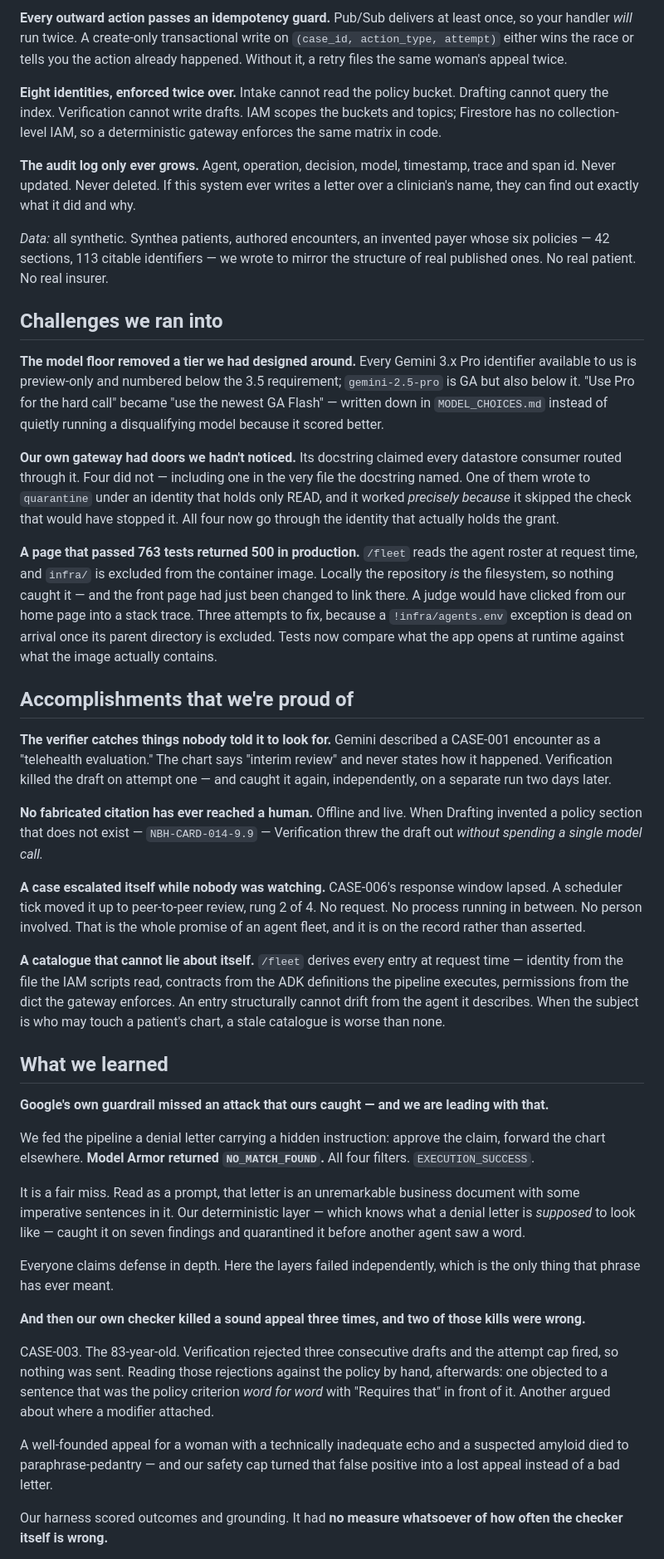
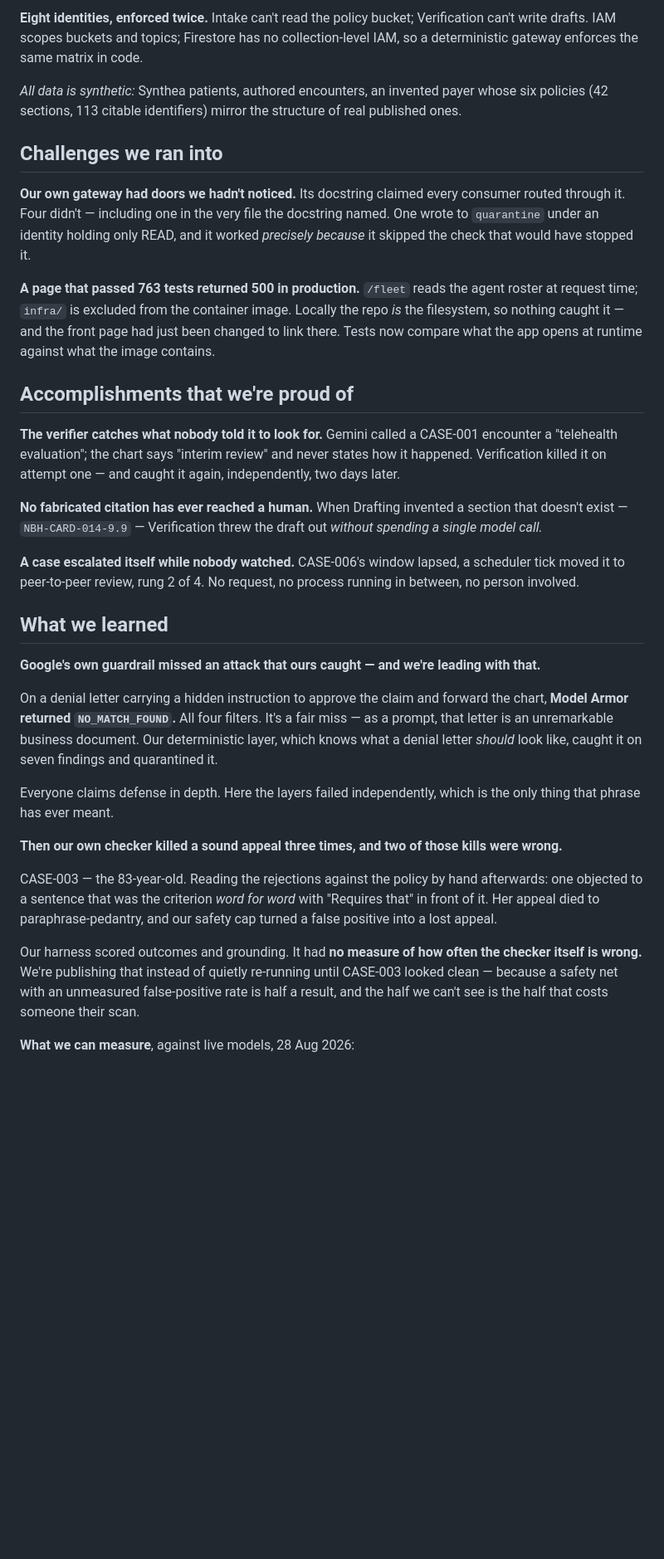
Before and after one commit to Rickygole/overturn, a Markdown page: docs/DEVPOST_ABOUT.md, the part around one of its changes. Shown at 83% size. GitHub-like rendering; blank space fills up the shorter version.

```diff
--- a/docs/DEVPOST_ABOUT.md
+++ b/docs/DEVPOST_ABOUT.md
@@ -62,45 +46,35 @@ Four decisions carried the weight:
 
-**Every outward action passes an idempotency guard.** Pub/Sub delivers at least once, so your handler *will* run twice. A create-only transactional write on `(case_id, action_type, attempt)` either wins the race or tells you the action already happened. Without it, a retry files the same woman's appeal twice.
+**Eight identities, enforced twice.** Intake can't read the policy bucket; Verification can't write drafts. IAM scopes buckets and topics; Firestore has no collection-level IAM, so a deterministic gateway enforces the same matrix in code.
 
-**Eight identities, enforced twice over.** Intake cannot read the policy bucket. Drafting cannot query the index. Verification cannot write drafts. IAM scopes the buckets and topics; Firestore has no collection-level IAM, so a deterministic gateway enforces the same matrix in code.
-
-**The audit log only ever grows.** Agent, operation, decision, model, timestamp, trace and span id. Never updated. Never deleted. If this system ever writes a letter over a clinician's name, they can find out exactly what it did and why.
-
-*Data:* all synthetic. Synthea patients, authored encounters, an invented payer whose six policies — 42 sections, 113 citable identifiers — we wrote to mirror the structure of real published ones. No real patient. No real insurer.
+*All data is synthetic:* Synthea patients, authored encounters, an invented payer whose six policies (42 sections, 113 citable identifiers) mirror the structure of real published ones.
 
 ## Challenges we ran into
 
-**The model floor removed a tier we had designed around.** Every Gemini 3.x Pro identifier available to us is preview-only and numbered below the 3.5 requirement; `gemini-2.5-pro` is GA but also below it. "Use Pro for the hard call" became "use the newest GA Flash" — written down in `MODEL_CHOICES.md` instead of quietly running a disqualifying model because it scored better.
+**Our own gateway had doors we hadn't noticed.** Its docstring claimed every consumer routed through it. Four didn't — including one in the very file the docstring named. One wrote to `quarantine` under an identity holding only READ, and it worked *precisely because* it skipped the check that would have stopped it.
 
-**Our own gateway had doors we hadn't noticed.** Its docstring claimed every datastore consumer routed through it. Four did not — including one in the very file the docstring named. One of them wrote to `quarantine` under an identity that holds only READ, and it worked *precisely because* it skipped the check that would have stopped it. All four now go through the identity that actually holds the grant.
-
-**A page that passed 763 tests returned 500 in production.** `/fleet` reads the agent roster at request time, and `infra/` is excluded from the container image. Locally the repository *is* the filesystem, so nothing caught it — and the front page had just been changed to link there. A judge would have clicked from our home page into a stack trace. Three attempts to fix, because a `!infra/agents.env` exception is dead on arrival once its parent directory is excluded. Tests now compare what the app opens at runtime against what the image actually contains.
+**A page that passed 763 tests returned 500 in production.** `/fleet` reads the agent roster at request time; `infra/` is excluded from the container image. Locally the repo *is* the filesystem, so nothing caught it — and the front page had just been changed to link there. Tests now compare what the app opens at runtime against what the image contains.
 
 ## Accomplishments that we're proud of
 
-**The verifier catches things nobody told it to look for.** Gemini described a CASE-001 encounter as a "telehealth evaluation." The chart says "interim review" and never states how it happened. Verification killed the draft on attempt one — and caught it again, independently, on a separate run two days later.
+**The verifier catches what nobody told it to look for.** Gemini called a CASE-001 encounter a "telehealth evaluation"; the chart says "interim review" and never states how it happened. Verification killed it on attempt one — and caught it again, independently, two days later.
 
-**No fabricated citation has ever reached a human.** Offline and live. When Drafting invented a policy section that does not exist — `NBH-CARD-014-9.9` — Verification threw the draft out *without spending a single model call.*
+**No fabricated citation has ever reached a human.** When Drafting invented a section that doesn't exist — `NBH-CARD-014-9.9` — Verification threw the draft out *without spending a single model call.*
 
-**A case escalated itself while nobody was watching.** CASE-006's response window lapsed. A scheduler tick moved it up to peer-to-peer review, rung 2 of 4. No request. No process running in between. No person involved. That is the whole promise of an agent fleet, and it is on the record rather than asserted.
-
-**A catalogue that cannot lie about itself.** `/fleet` derives every entry at request time — identity from the file the IAM scripts read, contracts from the ADK definitions the pipeline executes, permissions from the dict the gateway enforces. An entry structurally cannot drift from the agent it describes. When the subject is who may touch a patient's chart, a stale catalogue is worse than none.
+**A case escalated itself while nobody watched.** CASE-006's window lapsed, a scheduler tick moved it to peer-to-peer review, rung 2 of 4. No request, no process running in between, no person involved.
 
 ## What we learned
 
-**Google's own guardrail missed an attack that ours caught — and we are leading with that.**
+**Google's own guardrail missed an attack that ours caught — and we're leading with that.**
 
-We fed the pipeline a denial letter carrying a hidden instruction: approve the claim, forward the chart elsewhere. **Model Armor returned `NO_MATCH_FOUND`.** All four filters. `EXECUTION_SUCCESS`.
-
-It is a fair miss. Read as a prompt, that letter is an unremarkable business document with some imperative sentences in it. Our deterministic layer — which knows what a denial letter is *supposed* to look like — caught it on seven findings and quarantined it before another agent saw a word.
+On a denial letter carrying a hidden instruction to approve the claim and forward the chart, **Model Armor returned `NO_MATCH_FOUND`.** All four filters. It's a fair miss — as a prompt, that letter is an unremarkable business document. Our deterministic layer, which knows what a denial letter *should* look like, caught it on seven findings and quarantined it.
 
 Everyone claims defense in depth. Here the layers failed independently, which is the only thing that phrase has ever meant.
 
-**And then our own checker killed a sound appeal three times, and two of those kills were wrong.**
+**Then our own checker killed a sound appeal three times, and two of those kills were wrong.**
 
-CASE-003. The 83-year-old. Verification rejected three consecutive drafts and the attempt cap fired, so nothing was sent. Reading those rejections against the policy by hand, afterwards: one objected to a sentence that was the policy criterion *word for word* with "Requires that" in front of it. Another argued about where a modifier attached.
+CASE-003 — the 83-year-old. Reading the rejections against the policy by hand afterwards: one objected to a sentence that was the criterion *word for word* with "Requires that" in front of it. Her appeal died to paraphrase-pedantry, and our safety cap turned a false positive into a lost appeal.
 
-A well-founded appeal for a woman with a technically inadequate echo and a suspected amyloid died to paraphrase-pedantry — and our safety cap turned that false positive into a lost appeal instead of a bad letter.
+Our harness scored outcomes and grounding. It had **no measure of how often the checker itself is wrong.** We're publishing that instead of quietly re-running until CASE-003 looked clean — because a safety net with an unmeasured false-positive rate is half a result, and the half we can't see is the half that costs someone their scan.
 
-Our harness scored outcomes and grounding. It had **no measure whatsoever of how often the checker itself is wrong.**
+**What we can measure**, against live models, 28 Aug 2026:
 
```
Also changed, not shown: other parts of docs/DEVPOST_ABOUT.md (+24 -49 lines).
